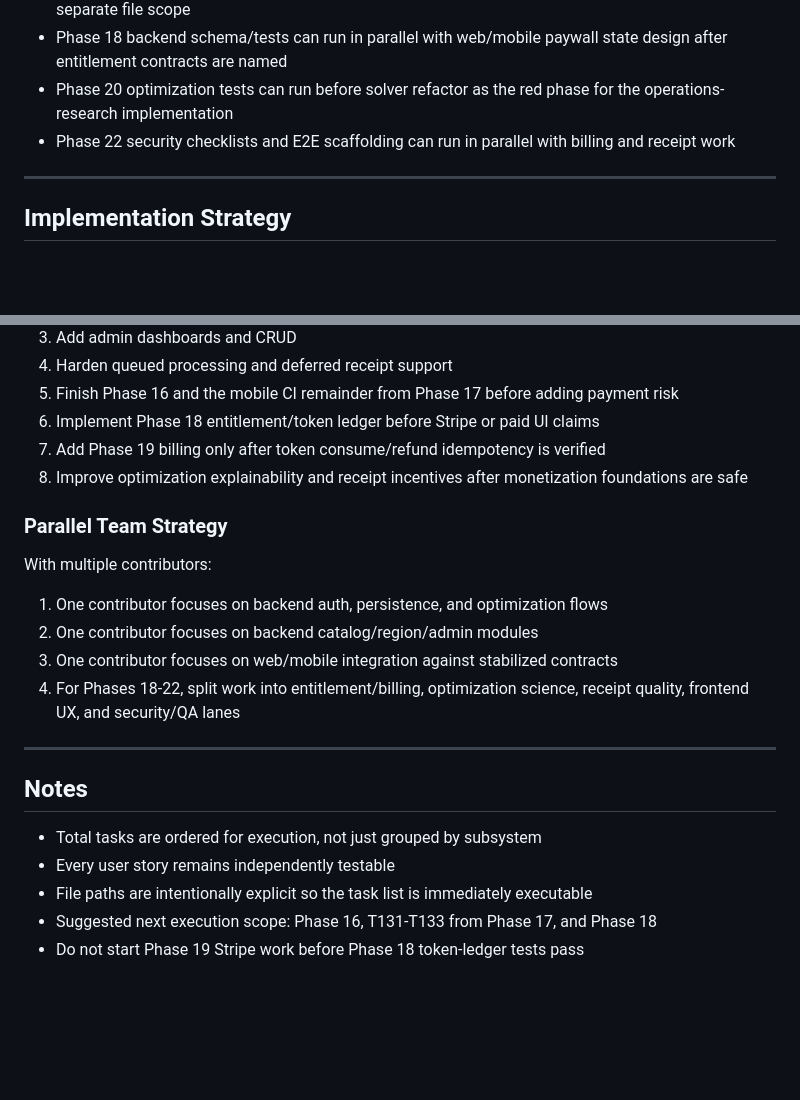
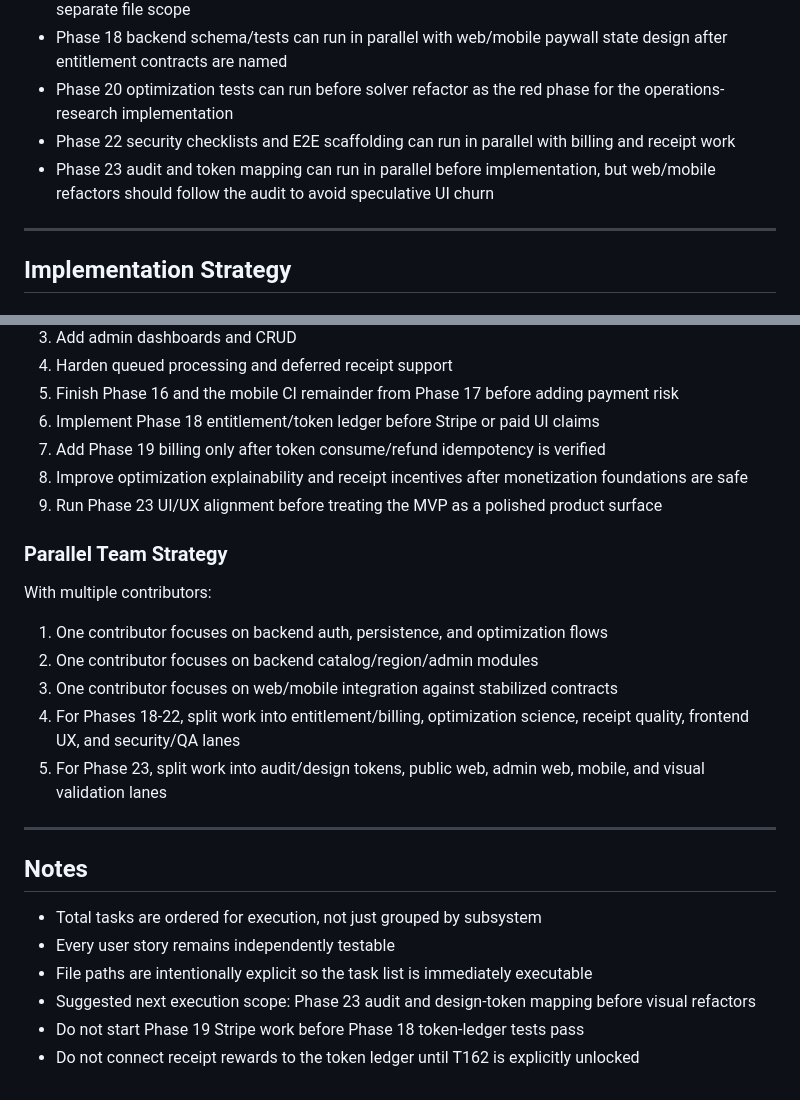
Before and after one commit to Gabrimeireles/Pricely, a Markdown page: specs/001-grocery-optimizer/tasks.md, 2 parts joined by grey strips. Rendered like a GitHub page; blank space fills up the shorter version.

```diff
--- a/specs/001-grocery-optimizer/tasks.md
+++ b/specs/001-grocery-optimizer/tasks.md
@@ -504,6 +531,7 @@ payments, and receipt incentives increase risk.
 - Phase 18 backend schema/tests can run in parallel with web/mobile paywall state design after entitlement contracts are named
 - Phase 20 optimization tests can run before solver refactor as the red phase for the operations-research implementation
 - Phase 22 security checklists and E2E scaffolding can run in parallel with billing and receipt work
+- Phase 23 audit and token mapping can run in parallel before implementation, but web/mobile refactors should follow the audit to avoid speculative UI churn
 
 ---
 
@@ -529,6 +557,7 @@ payments, and receipt incentives increase risk.
 6. Implement Phase 18 entitlement/token ledger before Stripe or paid UI claims
 7. Add Phase 19 billing only after token consume/refund idempotency is verified
 8. Improve optimization explainability and receipt incentives after monetization foundations are safe
+9. Run Phase 23 UI/UX alignment before treating the MVP as a polished product surface
 
 ### Parallel Team Strategy
 
@@ -538,6 +567,7 @@ With multiple contributors:
 2. One contributor focuses on backend catalog/region/admin modules
 3. One contributor focuses on web/mobile integration against stabilized contracts
 4. For Phases 18-22, split work into entitlement/billing, optimization science, receipt quality, frontend UX, and security/QA lanes
+5. For Phase 23, split work into audit/design tokens, public web, admin web, mobile, and visual validation lanes
 
 ---
 
@@ -546,5 +576,6 @@ With multiple contributors:
 - Total tasks are ordered for execution, not just grouped by subsystem
 - Every user story remains independently testable
 - File paths are intentionally explicit so the task list is immediately executable
-- Suggested next execution scope: Phase 16, T131-T133 from Phase 17, and Phase 18
+- Suggested next execution scope: Phase 23 audit and design-token mapping before visual refactors
 - Do not start Phase 19 Stripe work before Phase 18 token-ledger tests pass
+- Do not connect receipt rewards to the token ledger until T162 is explicitly unlocked
```
Also changed, not shown: other parts of specs/001-grocery-optimizer/tasks.md (+27 -0 lines).
